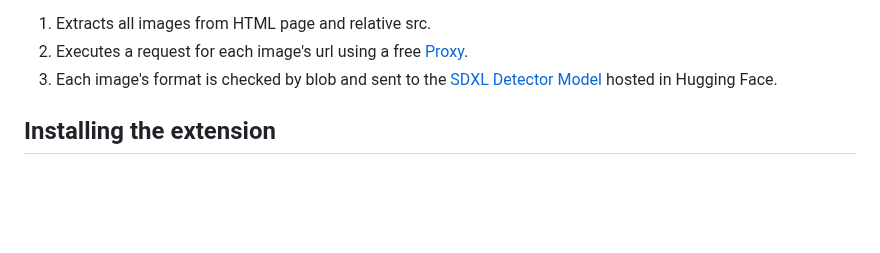
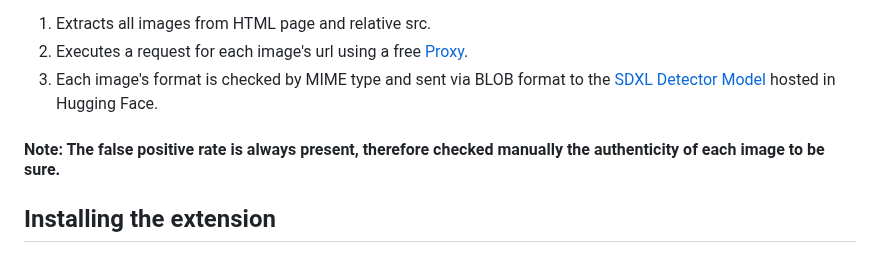
Before and after one commit to YuriBrandi/Angelia, a Markdown page: README.md, the part around the change. Drawn GitHub-style; blank space fills up the shorter version.

```diff
--- a/README.md
+++ b/README.md
@@ -50,7 +50,9 @@ Finally, Angelia comes with an experimental functionality to detect **AI synthet
 
 1. Extracts all images from HTML page and relative src.
 2. Executes a request for each image's url using a free [Proxy](https://corsproxy.io/).
-3. Each image's format is checked by blob and sent to the [SDXL Detector Model](https://huggingface.co/Organika/sdxl-detector) hosted in Hugging Face.
+3. Each image's format is checked by MIME type and sent via BLOB format to the [SDXL Detector Model](https://huggingface.co/Organika/sdxl-detector) hosted in Hugging Face.
+
+#### Note: The false positive rate is always present, therefore checked manually the authenticity of each image to be sure.
 
 ## Installing the extension
 
```
